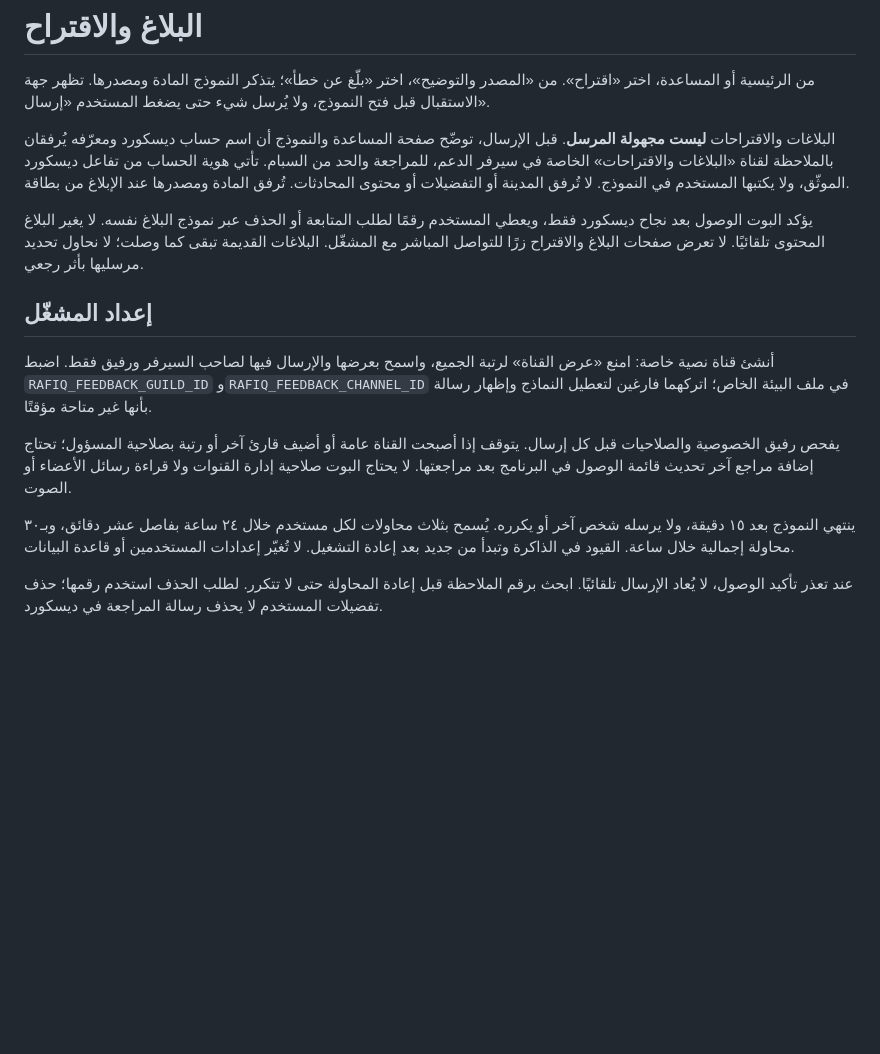
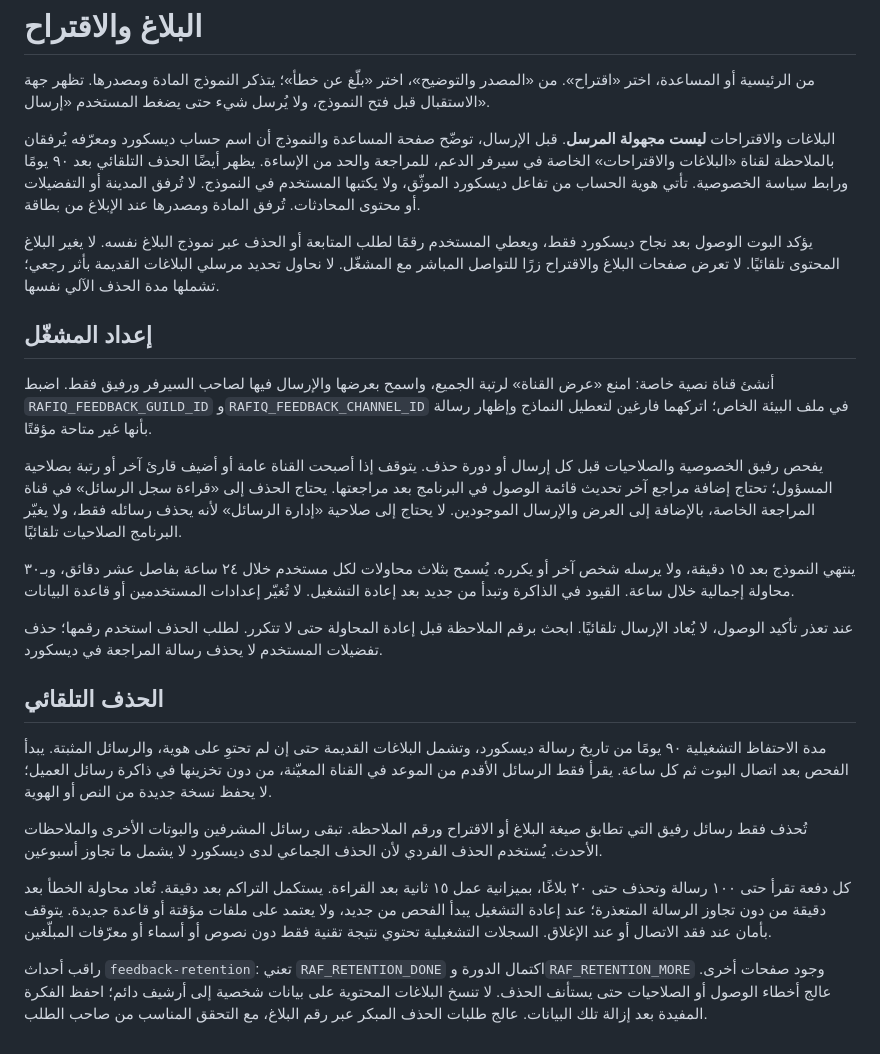
Before and after one commit to ammar-uni/rafiq, a Markdown page: docs/feedback.md, the part around the change. GitHub-like rendering; blank space fills up the shorter version.

```diff
--- a/docs/feedback.md
+++ b/docs/feedback.md
@@ -2,16 +2,26 @@
 
 من الرئيسية أو المساعدة، اختر «اقتراح». من «المصدر والتوضيح»، اختر «بلّغ عن خطأ»؛ يتذكر النموذج المادة ومصدرها. تظهر جهة الاستقبال قبل فتح النموذج، ولا يُرسل شيء حتى يضغط المستخدم «إرسال».
 
-البلاغات والاقتراحات **ليست مجهولة المرسل**. قبل الإرسال، توضّح صفحة المساعدة والنموذج أن اسم حساب ديسكورد ومعرّفه يُرفقان بالملاحظة لقناة «البلاغات والاقتراحات» الخاصة في سيرفر الدعم، للمراجعة والحد من السبام. تأتي هوية الحساب من تفاعل ديسكورد الموثّق، ولا يكتبها المستخدم في النموذج. لا تُرفق المدينة أو التفضيلات أو محتوى المحادثات. تُرفق المادة ومصدرها عند الإبلاغ من بطاقة.
+البلاغات والاقتراحات **ليست مجهولة المرسل**. قبل الإرسال، توضّح صفحة المساعدة والنموذج أن اسم حساب ديسكورد ومعرّفه يُرفقان بالملاحظة لقناة «البلاغات والاقتراحات» الخاصة في سيرفر الدعم، للمراجعة والحد من الإساءة. يظهر أيضًا الحذف التلقائي بعد ٩٠ يومًا ورابط سياسة الخصوصية. تأتي هوية الحساب من تفاعل ديسكورد الموثّق، ولا يكتبها المستخدم في النموذج. لا تُرفق المدينة أو التفضيلات أو محتوى المحادثات. تُرفق المادة ومصدرها عند الإبلاغ من بطاقة.
 
-يؤكد البوت الوصول بعد نجاح ديسكورد فقط، ويعطي المستخدم رقمًا لطلب المتابعة أو الحذف عبر نموذج البلاغ نفسه. لا يغير البلاغ المحتوى تلقائيًا. لا تعرض صفحات البلاغ والاقتراح زرًا للتواصل المباشر مع المشغّل. البلاغات القديمة تبقى كما وصلت؛ لا نحاول تحديد مرسليها بأثر رجعي.
+يؤكد البوت الوصول بعد نجاح ديسكورد فقط، ويعطي المستخدم رقمًا لطلب المتابعة أو الحذف عبر نموذج البلاغ نفسه. لا يغير البلاغ المحتوى تلقائيًا. لا تعرض صفحات البلاغ والاقتراح زرًا للتواصل المباشر مع المشغّل. لا نحاول تحديد مرسلي البلاغات القديمة بأثر رجعي؛ تشملها مدة الحذف الآلي نفسها.
 
 ## إعداد المشغّل
 
 أنشئ قناة نصية خاصة: امنع «عرض القناة» لرتبة الجميع، واسمح بعرضها والإرسال فيها لصاحب السيرفر ورفيق فقط. اضبط `RAFIQ_FEEDBACK_GUILD_ID` و`RAFIQ_FEEDBACK_CHANNEL_ID` في ملف البيئة الخاص؛ اتركهما فارغين لتعطيل النماذج وإظهار رسالة بأنها غير متاحة مؤقتًا.
 
-يفحص رفيق الخصوصية والصلاحيات قبل كل إرسال. يتوقف إذا أصبحت القناة عامة أو أضيف قارئ آخر أو رتبة بصلاحية المسؤول؛ تحتاج إضافة مراجع آخر تحديث قائمة الوصول في البرنامج بعد مراجعتها. لا يحتاج البوت صلاحية إدارة القنوات ولا قراءة رسائل الأعضاء أو الصوت.
+يفحص رفيق الخصوصية والصلاحيات قبل كل إرسال أو دورة حذف. يتوقف إذا أصبحت القناة عامة أو أضيف قارئ آخر أو رتبة بصلاحية المسؤول؛ تحتاج إضافة مراجع آخر تحديث قائمة الوصول في البرنامج بعد مراجعتها. يحتاج الحذف إلى «قراءة سجل الرسائل» في قناة المراجعة الخاصة، بالإضافة إلى العرض والإرسال الموجودين. لا يحتاج إلى صلاحية «إدارة الرسائل» لأنه يحذف رسائله فقط، ولا يغيّر البرنامج الصلاحيات تلقائيًا.
 
 ينتهي النموذج بعد ١٥ دقيقة، ولا يرسله شخص آخر أو يكرره. يُسمح بثلاث محاولات لكل مستخدم خلال ٢٤ ساعة بفاصل عشر دقائق، وبـ٣٠ محاولة إجمالية خلال ساعة. القيود في الذاكرة وتبدأ من جديد بعد إعادة التشغيل. لا تُغيّر إعدادات المستخدمين أو قاعدة البيانات.
 
 عند تعذر تأكيد الوصول، لا يُعاد الإرسال تلقائيًا. ابحث برقم الملاحظة قبل إعادة المحاولة حتى لا تتكرر. لطلب الحذف استخدم رقمها؛ حذف تفضيلات المستخدم لا يحذف رسالة المراجعة في ديسكورد.
+
+## الحذف التلقائي
+
+مدة الاحتفاظ التشغيلية ٩٠ يومًا من تاريخ رسالة ديسكورد، وتشمل البلاغات القديمة حتى إن لم تحتوِ على هوية، والرسائل المثبتة. يبدأ الفحص بعد اتصال البوت ثم كل ساعة. يقرأ فقط الرسائل الأقدم من الموعد في القناة المعيّنة، من دون تخزينها في ذاكرة رسائل العميل؛ لا يحفظ نسخة جديدة من النص أو الهوية.
+
+تُحذف فقط رسائل رفيق التي تطابق صيغة البلاغ أو الاقتراح ورقم الملاحظة. تبقى رسائل المشرفين والبوتات الأخرى والملاحظات الأحدث. يُستخدم الحذف الفردي لأن الحذف الجماعي لدى ديسكورد لا يشمل ما تجاوز أسبوعين.
+
+كل دفعة تقرأ حتى ١٠٠ رسالة وتحذف حتى ٢٠ بلاغًا، بميزانية عمل ١٥ ثانية بعد القراءة. يستكمل التراكم بعد دقيقة. تُعاد محاولة الخطأ بعد دقيقة من دون تجاوز الرسالة المتعذرة؛ عند إعادة التشغيل يبدأ الفحص من جديد، ولا يعتمد على ملفات مؤقتة أو قاعدة جديدة. يتوقف بأمان عند فقد الاتصال أو عند الإغلاق. السجلات التشغيلية تحتوي نتيجة تقنية فقط دون نصوص أو أسماء أو معرّفات المبلّغين.
+
+راقب أحداث `feedback-retention`: تعني `RAF_RETENTION_DONE` اكتمال الدورة و`RAF_RETENTION_MORE` وجود صفحات أخرى. عالج أخطاء الوصول أو الصلاحيات حتى يستأنف الحذف. لا تنسخ البلاغات المحتوية على بيانات شخصية إلى أرشيف دائم؛ احفظ الفكرة المفيدة بعد إزالة تلك البيانات. عالج طلبات الحذف المبكر عبر رقم البلاغ، مع التحقق المناسب من صاحب الطلب.
```
Also changed, not shown: docs/privacy-policy.md (+12 -4 lines), docs/release-0.13.2.md (added, +11 -0 lines).
